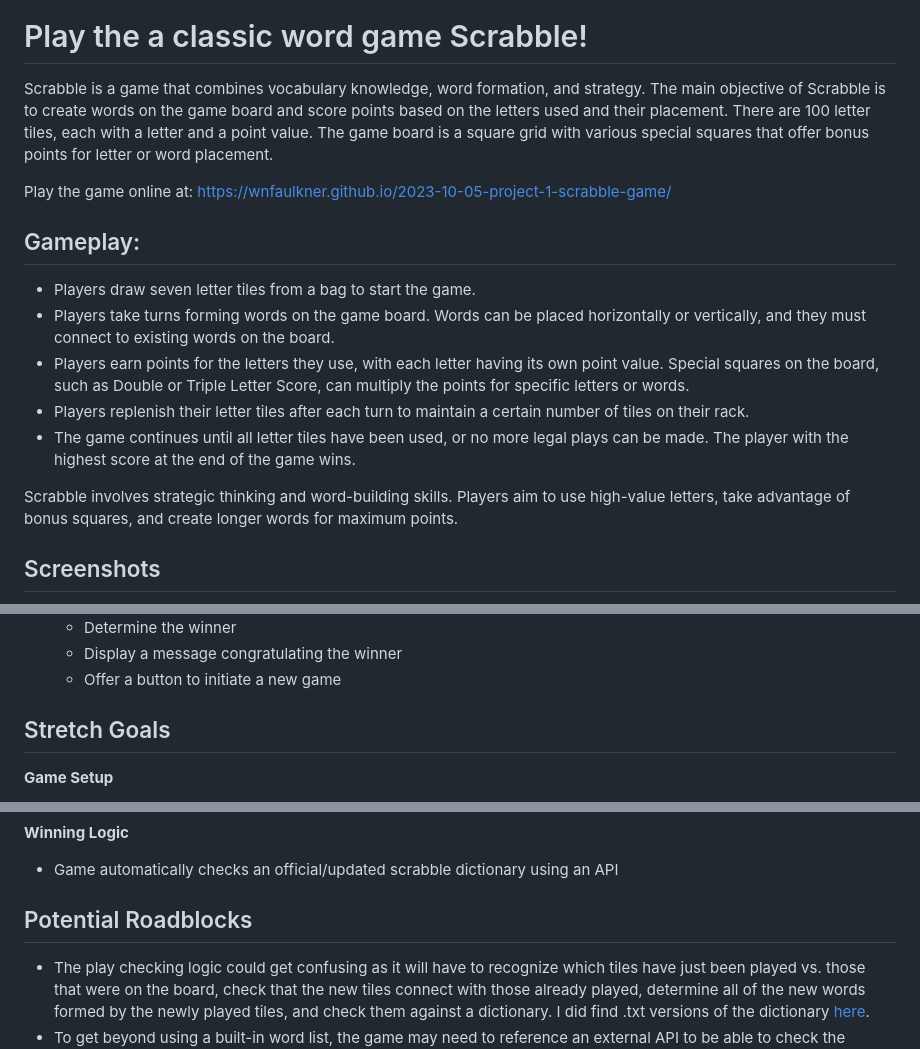
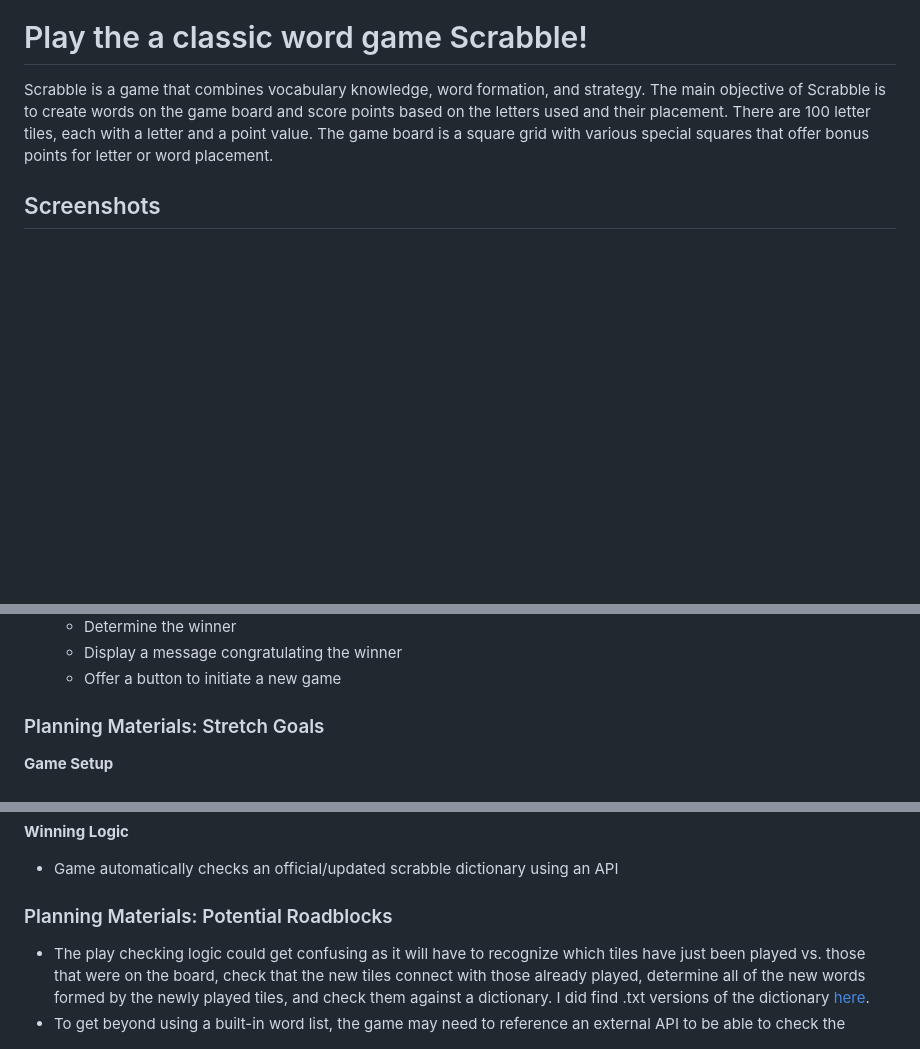
Before and after one commit to wnfaulkner/2023-10-05-project-1-scrabble-game, a Markdown page: README.md, 3 parts joined by grey strips. GitHub-like rendering; blank space fills up the shorter version.

```diff
--- a/README.md
+++ b/README.md
@@ -3,18 +3,6 @@
 # Play the a classic word game Scrabble!
 Scrabble is a game that combines vocabulary knowledge, word formation, and strategy. The main objective of Scrabble is to create words on the game board and score points based on the letters used and their placement. There are 100 letter tiles, each with a letter and a point value. The game board is a square grid with various special squares that offer bonus points for letter or word placement.
 
-Play the game online at: https://wnfaulkner.github.io/2023-10-05-project-1-scrabble-game/
-
-## Gameplay:
-
-* Players draw seven letter tiles from a bag to start the game.
-* Players take turns forming words on the game board. Words can be placed horizontally or vertically, and they must connect to existing words on the board.
-* Players earn points for the letters they use, with each letter having its own point value. Special squares on the board, such as Double or Triple Letter Score, can multiply the points for specific letters or words.
-* Players replenish their letter tiles after each turn to maintain a certain number of tiles on their rack.
-* The game continues until all letter tiles have been used, or no more legal plays can be made. The player with the highest score at the end of the game wins.
-
-Scrabble involves strategic thinking and word-building skills. Players aim to use high-value letters, take advantage of bonus squares, and create longer words for maximum points.
-
 ## Screenshots
 <img src="./screenshots/Screenshot%201.png" alt="Game Start" width="500"/>
 <img src="./screenshots/Screenshot%201.png" alt="First Play" width="500"/>
@@ -64,7 +80,7 @@ Standard DOM Architecture:
 
 
 
-## Stretch Goals
+### Planning Materials: Stretch Goals
 
 **Game Setup**
 * Scoring calculation includes double/triple letter and double/triple word bonuses
@@ -86,6 +102,6 @@ Standard DOM Architecture:
 
 
 
-## Potential Roadblocks
+### Planning Materials: Potential Roadblocks
 * The play checking logic could get confusing as it will have to recognize which tiles have just been played vs. those that were on the board, check that the new tiles connect with those already played, determine all of the new words formed by the newly played tiles, and check them against a dictionary. I did find .txt versions of the dictionary [here](https://boardgames.stackexchange.com/questions/38366/latest-collins-scrabble-words-list-in-text-file).
 * To get beyond using a built-in word list, the game may need to reference an external API to be able to check the official Scrabble Dictionary (assuming someone has made an open, online, machine-readable version somewhere), or actually go to a website (e.g. https://scrabble.merriam.com/), input word entries and scrape the website response?
```
Also changed, not shown: other parts of README.md (+33 -5 lines).
